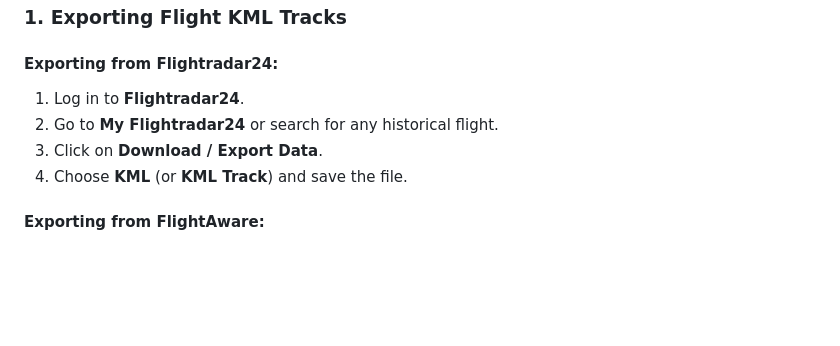
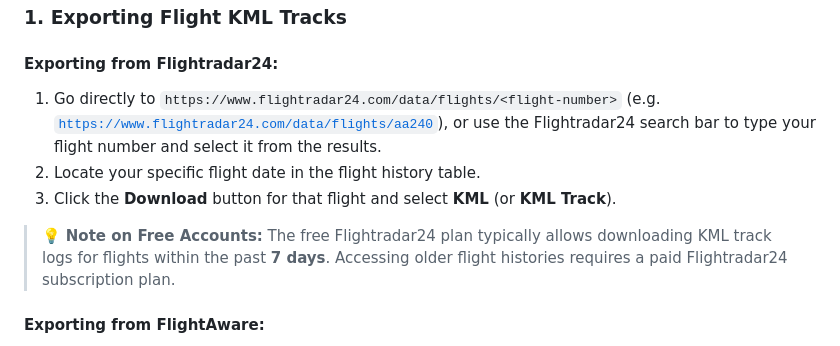
Before and after one commit to JLeshnick/flight-kml-cleaner-and-airport-pins, a Markdown page: README.md, the part around the change. Drawn GitHub-style; blank space fills up the shorter version.

Commit message:
Update Flightradar24 export tutorial steps with direct URL format and 7-day free tier limitation note

```diff
--- a/README.md
+++ b/README.md
@@ -36,10 +36,11 @@ Run both tools directly in your browser without installing Python or terminal co
 ### 1. Exporting Flight KML Tracks
 
 #### Exporting from Flightradar24:
-1. Log in to **Flightradar24**.
-2. Go to **My Flightradar24** or search for any historical flight.
-3. Click on **Download / Export Data**.
-4. Choose **KML** (or **KML Track**) and save the file.
+1. Go directly to `https://www.flightradar24.com/data/flights/<flight-number>` (e.g. [`https://www.flightradar24.com/data/flights/aa240`](https://www.flightradar24.com/data/flights/aa240)), or use the Flightradar24 search bar to type your flight number and select it from the results.
+2. Locate your specific flight date in the flight history table.
+3. Click the **Download** button for that flight and select **KML** (or **KML Track**).
+
+> 💡 **Note on Free Accounts:** The free Flightradar24 plan typically allows downloading KML track logs for flights within the past **7 days**. Accessing older flight histories requires a paid Flightradar24 subscription plan.
 
 #### Exporting from FlightAware:
 1. Go to [flightaware.com](https://flightaware.com) and search for your flight.
```
